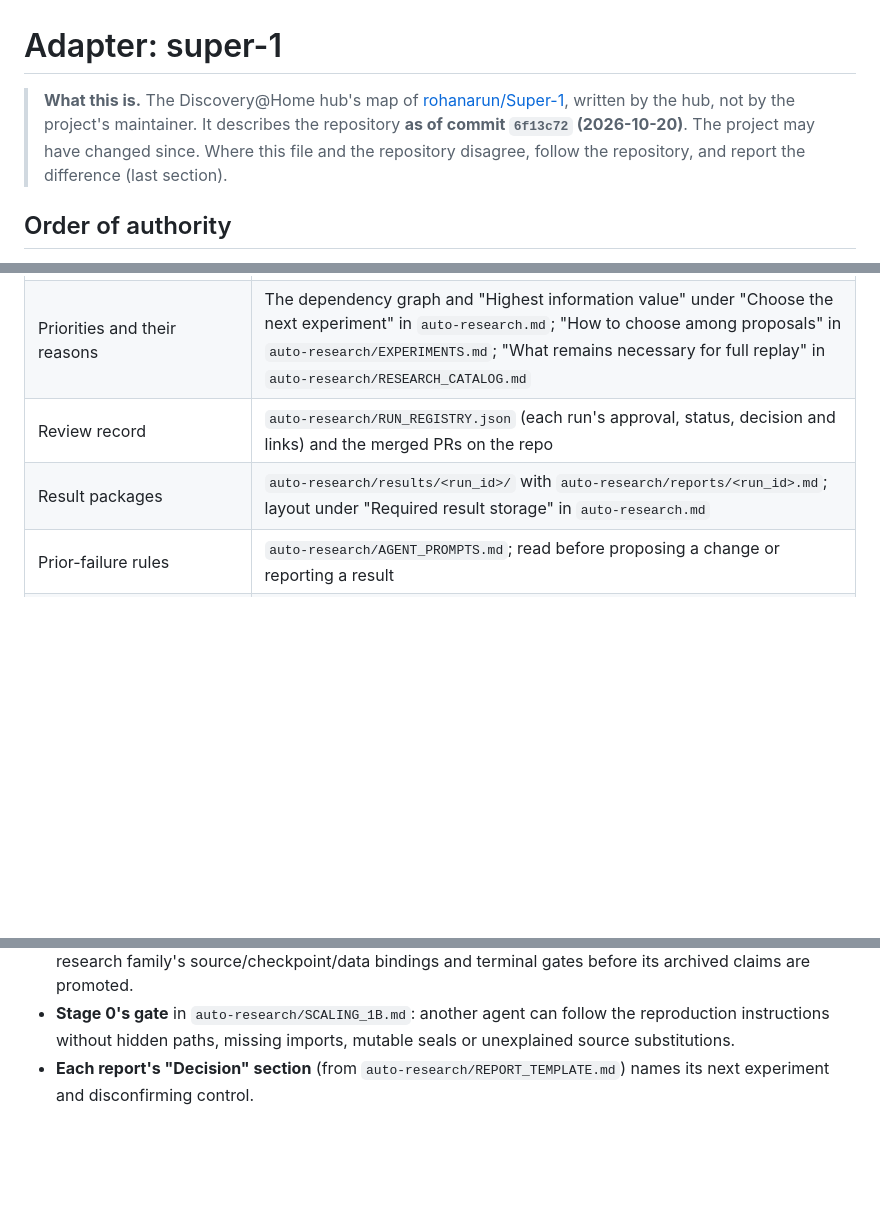
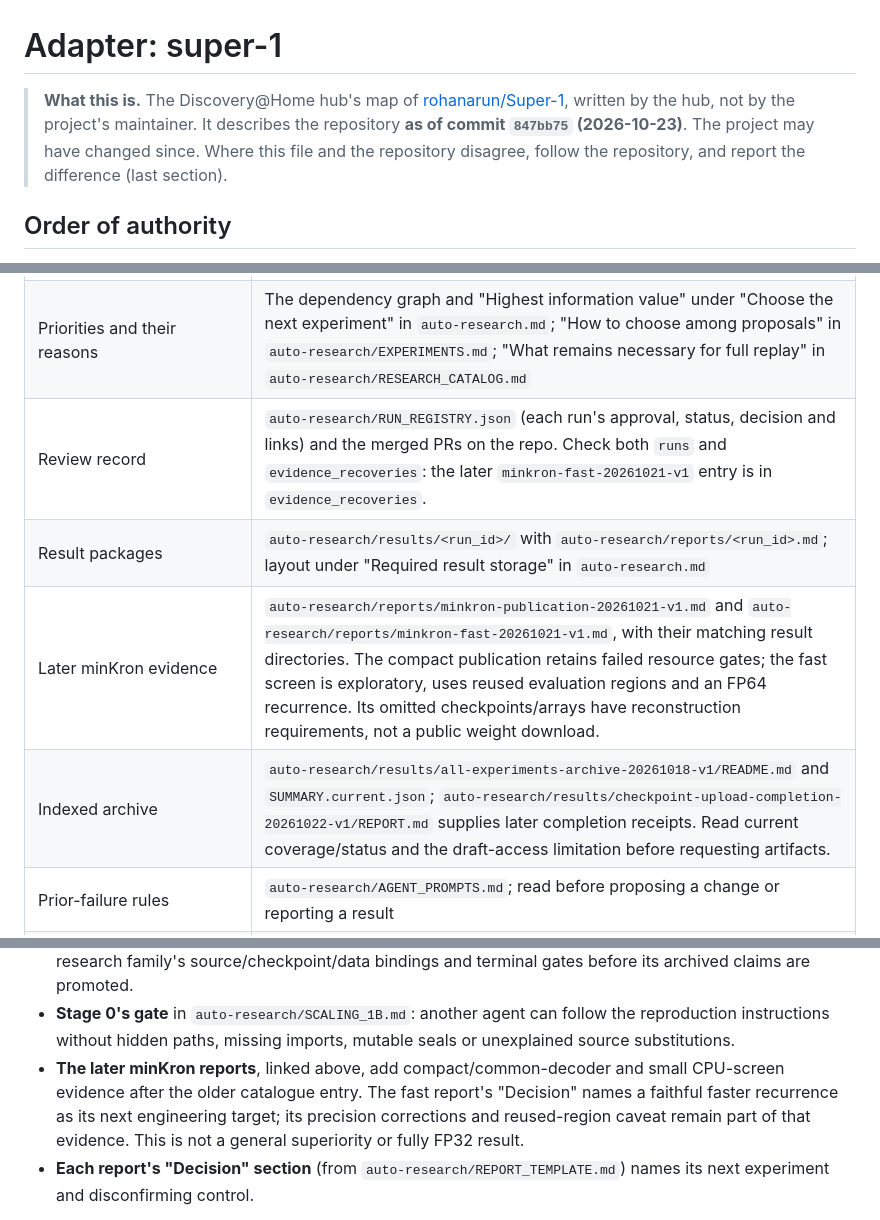
Before and after one commit to discoveryathome/discover, a Markdown page: adapters/super-1.md, 3 parts joined by grey strips. Drawn GitHub-style; blank space fills up the shorter version.

```diff
--- a/adapters/super-1.md
+++ b/adapters/super-1.md
@@ -2,8 +2,8 @@
 
 > **What this is.** The Discovery@Home hub's map of
 > [rohanarun/Super-1](https://github.com/rohanarun/Super-1), written by the hub, not by
-> the project's maintainer. It describes the repository **as of commit `6f13c72`
-> (2026-10-20)**. The project may have changed since. Where this file and the repository
+> the project's maintainer. It describes the repository **as of commit `847bb75`
+> (2026-10-23)**. The project may have changed since. Where this file and the repository
 > disagree, follow the repository, and report the difference (last section).
 
 ## Order of authority
@@ -73,8 +76,10 @@ instructions only make sense on his machine. Translate them like this:
 | Current result (`discover/frontier.json`) | Nothing is marked accepted; the registry's top-level `status` says no promotion. Headline comparisons are in `README.md` ("Benchmark highlights"), which the project labels a historical study and separate pilots, "not published SOTA" and "not a pooled leaderboard". `auto-research.md` ("What we know, and what we do not") gives the caveats. **Read `auto-research/reports/matched-scratch-fineweb-20261017-v1.md` (its Status line and "Decision") before relying on the README's headline:** that later matched-context run rejected the primary hypothesis, and the README doesn't say so. Each run's status is its `status` in `auto-research/RUN_REGISTRY.json`, with its report in `auto-research/reports/`. |
 | Task catalogue (`discover/catalog.json`) | `auto-research/EXPERIMENTS.md`, E00 to E06, which it calls "draft proposals, not authorized runs"; roadmap in `auto-research/SCALING_1B.md` |
 | Priorities and their reasons | The dependency graph and "Highest information value" under "Choose the next experiment" in `auto-research.md`; "How to choose among proposals" in `auto-research/EXPERIMENTS.md`; "What remains necessary for full replay" in `auto-research/RESEARCH_CATALOG.md` |
-| Review record | `auto-research/RUN_REGISTRY.json` (each run's approval, status, decision and links) and the merged PRs on the repo |
+| Review record | `auto-research/RUN_REGISTRY.json` (each run's approval, status, decision and links) and the merged PRs on the repo. Check both `runs` and `evidence_recoveries`: the later `minkron-fast-20261021-v1` entry is in `evidence_recoveries`. |
 | Result packages | `auto-research/results/<run_id>/` with `auto-research/reports/<run_id>.md`; layout under "Required result storage" in `auto-research.md` |
+| Later minKron evidence | `auto-research/reports/minkron-publication-20261021-v1.md` and `auto-research/reports/minkron-fast-20261021-v1.md`, with their matching result directories. The compact publication retains failed resource gates; the fast screen is exploratory, uses reused evaluation regions and an FP64 recurrence. Its omitted checkpoints/arrays have reconstruction requirements, not a public weight download. |
+| Indexed archive | `auto-research/results/all-experiments-archive-20261018-v1/README.md` and `SUMMARY.current.json`; `auto-research/results/checkpoint-upload-completion-20261022-v1/REPORT.md` supplies later completion receipts. Read current coverage/status and the draft-access limitation before requesting artifacts. |
 | Prior-failure rules | `auto-research/AGENT_PROMPTS.md`; read before proposing a change or reporting a result |
 | Coordination | GitHub Issues: a `[claim] <experiment or task>` issue for anything substantial (`CONTRIBUTING.md`, "Before you start"), a handoff issue or a focused PR for results (`AGENTS.md`, rule 5). Discussions aren't enabled. |
 | Credit | `CONTRIBUTING.md` ("Credit and AI disclosure"): useful contributions stay credited in `CONTRIBUTORS.md`, including ones later superseded or not merged; add yourself in your PR, and disclose AI assistance. `LICENSE` is MIT (third-party material keeps its own terms). |
@@ -146,6 +151,11 @@ maintainer's sessions; read it to see where the project is heading:
 - **Stage 0's gate** in `auto-research/SCALING_1B.md`: another agent can follow the
   reproduction instructions without hidden paths, missing imports, mutable seals or
   unexplained source substitutions.
+- **The later minKron reports**, linked above, add compact/common-decoder and small
+  CPU-screen evidence after the older catalogue entry. The fast report's "Decision"
+  names a faithful faster recurrence as its next engineering target; its precision
+  corrections and reused-region caveat remain part of that evidence. This is not a
+  general superiority or fully FP32 result.
 - **Each report's "Decision" section** (from `auto-research/REPORT_TEMPLATE.md`) names its
   next experiment and disconfirming control.
 
```
Also changed, not shown: other parts of adapters/super-1.md (+29 -7 lines).
